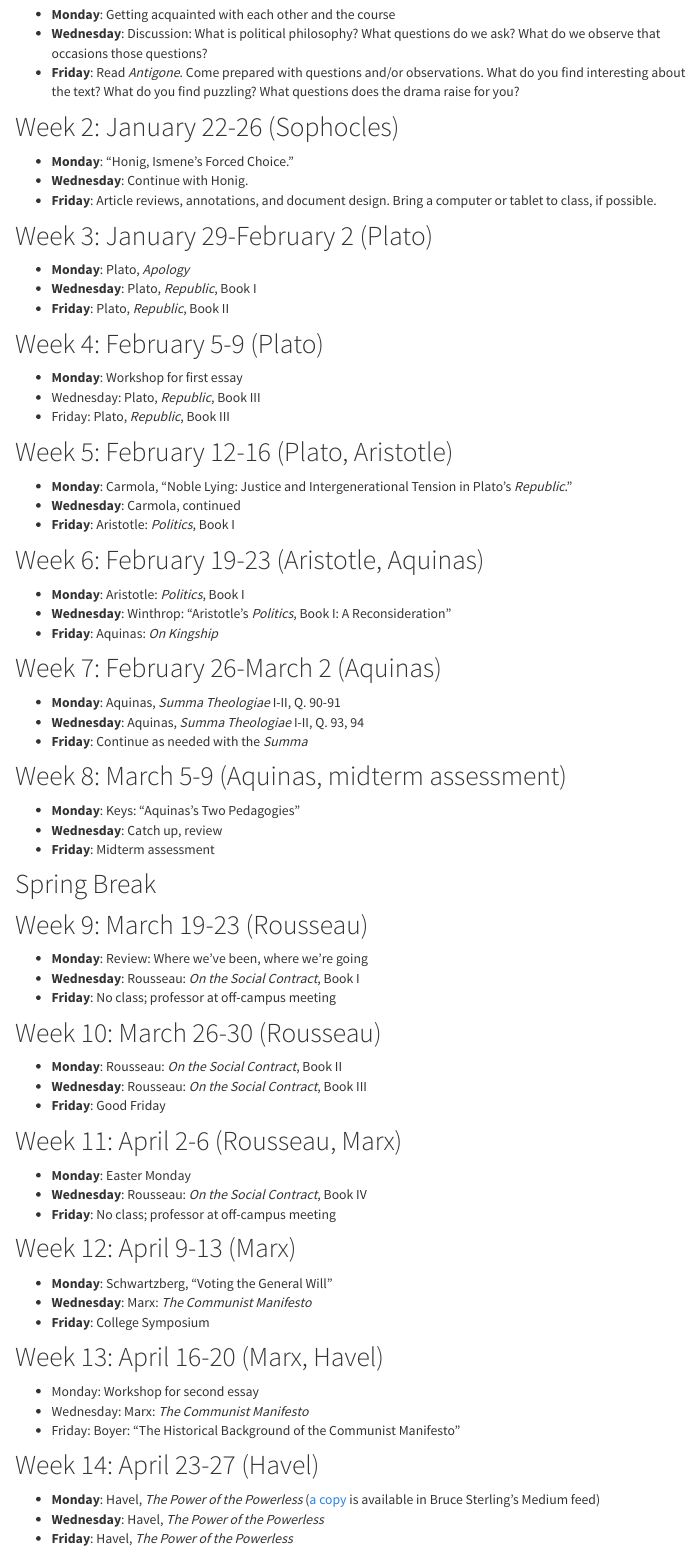
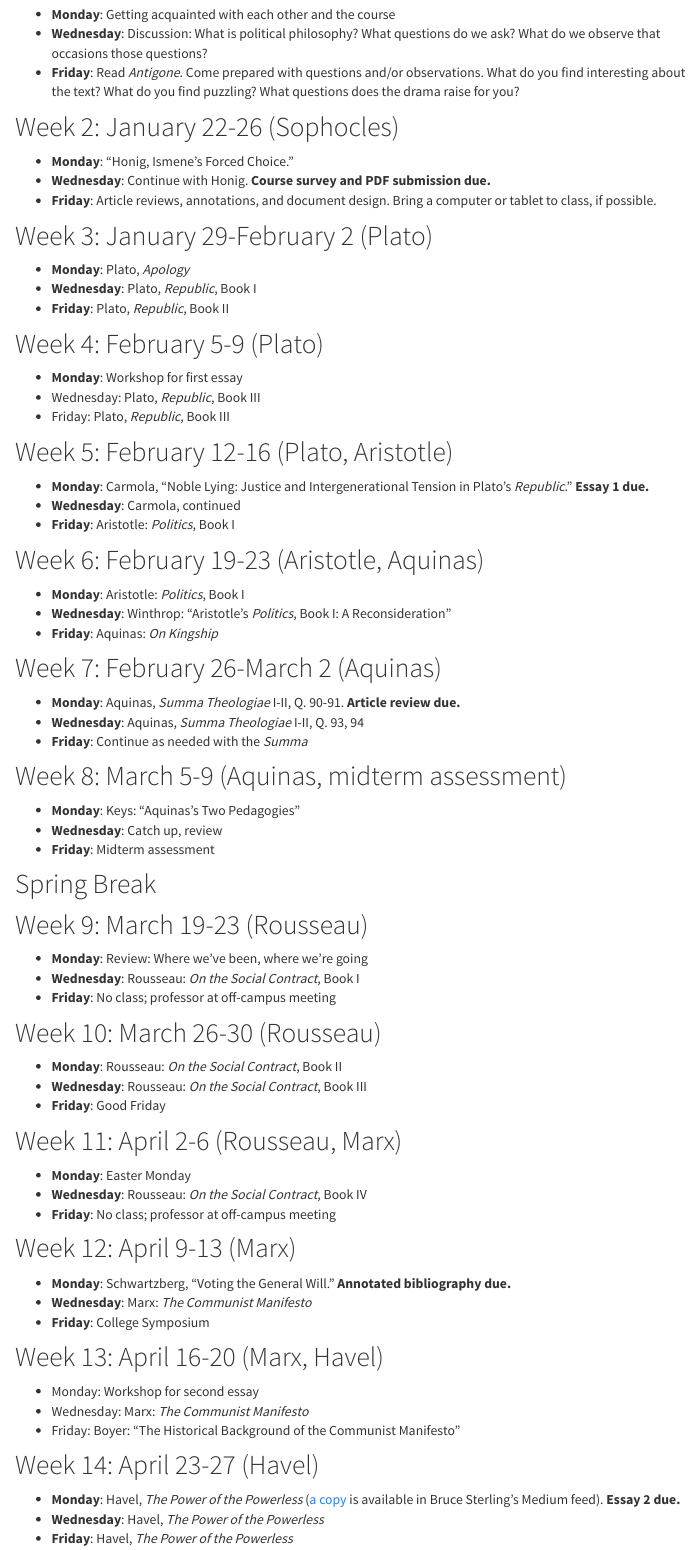
Before and after one commit to acavender/sp18posc204, an R Markdown document (Schedule.Rmd): the page in a window 1100 px wide, from 220 px down. Rendered offline with R 4.5, knitr and Pandoc, with nearby package versions; menus at the side of the page are left out.

Commit message:
Added due dates.

```diff
--- a/Schedule.Rmd
+++ b/Schedule.Rmd
@@ -17,7 +17,7 @@ output:
 
 ## Week 2: January 22-26 (Sophocles)
 - **Monday**: “Honig, Ismene’s Forced Choice.”
-- **Wednesday**: Continue with Honig.
+- **Wednesday**: Continue with Honig. **Course survey and PDF submission due.**
 - **Friday**: Article reviews, annotations, and document design. Bring a computer or tablet to class, if possible.
 
 ## Week 3: January 29-February 2 (Plato)
@@ -31,7 +31,7 @@ output:
 - Friday: Plato, *Republic*, Book III
 
 ## Week 5: February 12-16 (Plato, Aristotle)
-- **Monday**: Carmola, “Noble Lying: Justice and Intergenerational Tension in Plato’s *Republic*.”
+- **Monday**: Carmola, “Noble Lying: Justice and Intergenerational Tension in Plato’s *Republic*.” **Essay 1 due.**
 - **Wednesday**: Carmola, continued
 - **Friday**: Aristotle: *Politics*, Book I
 
@@ -41,7 +41,7 @@ output:
 - **Friday**: Aquinas: *On Kingship*
 
 ## Week 7: February 26-March 2 (Aquinas)
-- **Monday**: Aquinas, *Summa Theologiae* I-II, Q. 90-91
+- **Monday**: Aquinas, *Summa Theologiae* I-II, Q. 90-91. **Article review due.**
 - **Wednesday**: Aquinas, *Summa Theologiae* I-II, Q. 93, 94
 - **Friday**: Continue as needed with the *Summa*
 
@@ -68,7 +68,7 @@ output:
 - **Friday**: No class; professor at off-campus meeting
 
 ## Week 12: April 9-13 (Marx)
-- **Monday**: Schwartzberg, "Voting the General Will"
+- **Monday**: Schwartzberg, "Voting the General Will." **Annotated bibliography due.**
 - **Wednesday**: Marx: *The Communist Manifesto*
 - **Friday**: College Symposium
 
@@ -78,7 +78,7 @@ output:
 - Friday: Boyer: "The Historical Background of the Communist Manifesto"
 
 ## Week 14: April 23-27 (Havel)
-- **Monday**: Havel, *The Power of the Powerless* ([a copy](https://medium.com/@bruces/the-power-of-the-powerless-by-vaclav-havel-84b2b8d3a84a) is available in Bruce Sterling’s Medium feed)
+- **Monday**: Havel, *The Power of the Powerless* ([a copy](https://medium.com/@bruces/the-power-of-the-powerless-by-vaclav-havel-84b2b8d3a84a) is available in Bruce Sterling’s Medium feed). **Essay 2 due.**
 - **Wednesday**: Havel, *The Power of the Powerless*
 - **Friday**: Havel, *The Power of the Powerless*
 
```
